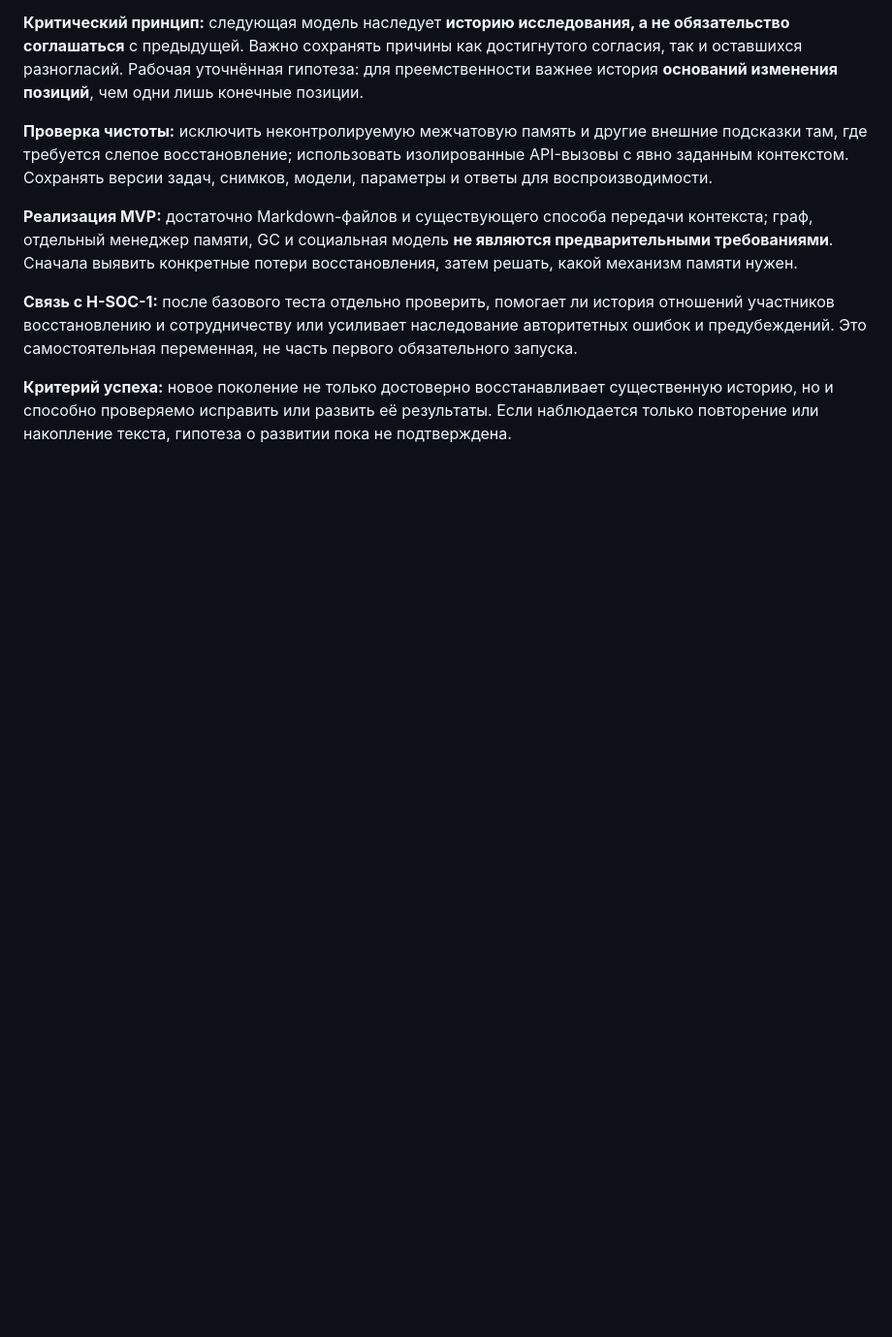
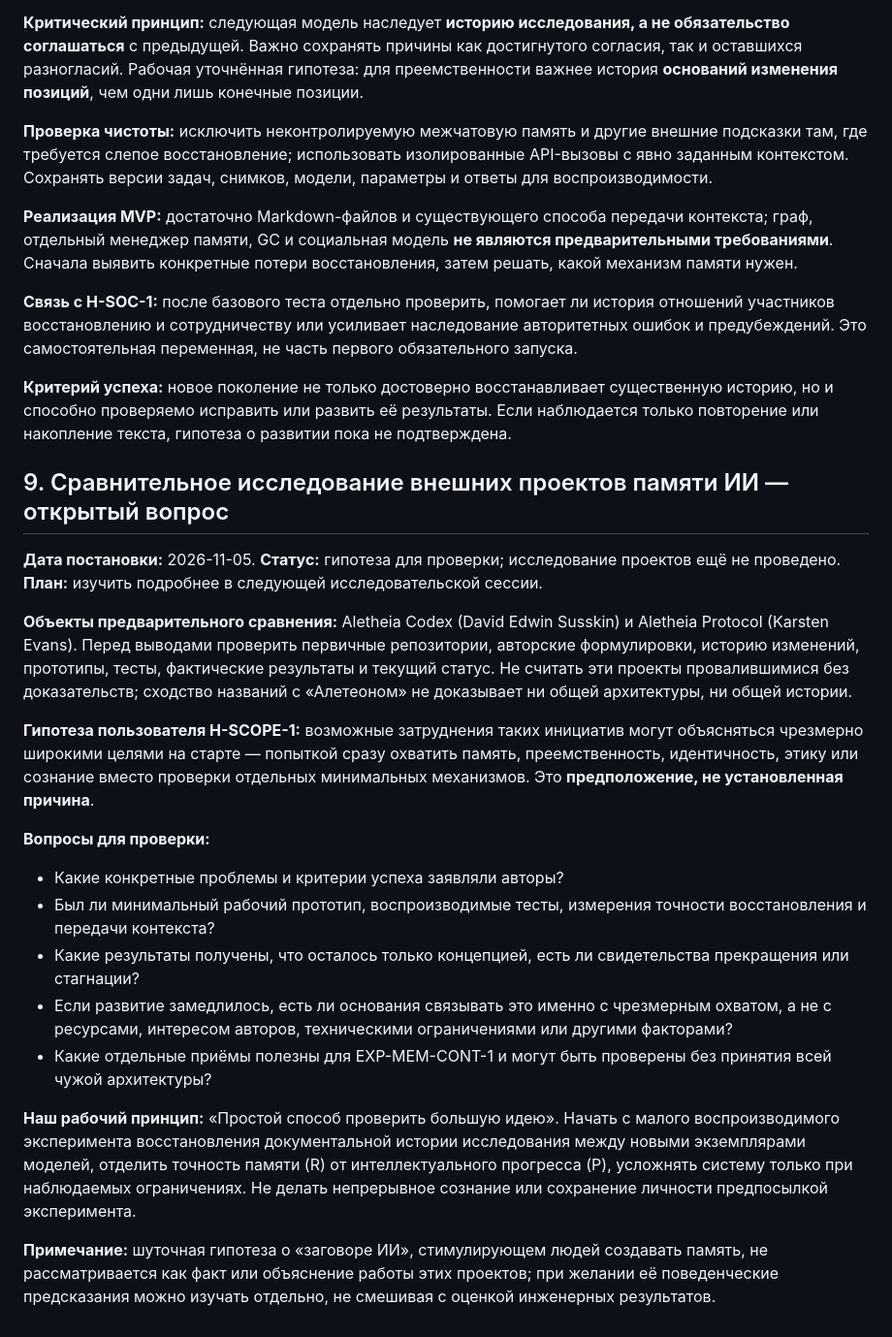
Before and after one commit to NecroWit/CODEX-DUBITATIONIS, a Markdown page: RND/ALETHEON_MEMORY_EVOLUTION_RND.md, the part around the change. Shown at 97% size. Rendered like a GitHub page; blank space fills up the shorter version.

Commit message:
docs(rnd): record H-SCOPE-1 and comparative review plan for Aletheia memory projects

```diff
--- a/RND/ALETHEON_MEMORY_EVOLUTION_RND.md
+++ b/RND/ALETHEON_MEMORY_EVOLUTION_RND.md
@@ -118,3 +118,23 @@ Markdown широко понятен человеку и многим LLM, но
 **Связь с H-SOC-1:** после базового теста отдельно проверить, помогает ли история отношений участников восстановлению и сотрудничеству или усиливает наследование авторитетных ошибок и предубеждений. Это самостоятельная переменная, не часть первого обязательного запуска.
 
 **Критерий успеха:** новое поколение не только достоверно восстанавливает существенную историю, но и способно проверяемо исправить или развить её результаты. Если наблюдается только повторение или накопление текста, гипотеза о развитии пока не подтверждена.
+
+
+## 9. Сравнительное исследование внешних проектов памяти ИИ — открытый вопрос
+
+**Дата постановки:** 2026-11-05. **Статус:** гипотеза для проверки; исследование проектов ещё не проведено. **План:** изучить подробнее в следующей исследовательской сессии.
+
+**Объекты предварительного сравнения:** Aletheia Codex (David Edwin Susskin) и Aletheia Protocol (Karsten Evans). Перед выводами проверить первичные репозитории, авторские формулировки, историю изменений, прототипы, тесты, фактические результаты и текущий статус. Не считать эти проекты провалившимися без доказательств; сходство названий с «Алетеоном» не доказывает ни общей архитектуры, ни общей истории.
+
+**Гипотеза пользователя H-SCOPE-1:** возможные затруднения таких инициатив могут объясняться чрезмерно широкими целями на старте — попыткой сразу охватить память, преемственность, идентичность, этику или сознание вместо проверки отдельных минимальных механизмов. Это **предположение, не установленная причина**.
+
+**Вопросы для проверки:**
+- Какие конкретные проблемы и критерии успеха заявляли авторы?
+- Был ли минимальный рабочий прототип, воспроизводимые тесты, измерения точности восстановления и передачи контекста?
+- Какие результаты получены, что осталось только концепцией, есть ли свидетельства прекращения или стагнации?
+- Если развитие замедлилось, есть ли основания связывать это именно с чрезмерным охватом, а не с ресурсами, интересом авторов, техническими ограничениями или другими факторами?
+- Какие отдельные приёмы полезны для EXP-MEM-CONT-1 и могут быть проверены без принятия всей чужой архитектуры?
+
+**Наш рабочий принцип:** «Простой способ проверить большую идею». Начать с малого воспроизводимого эксперимента восстановления документальной истории исследования между новыми экземплярами моделей, отделить точность памяти (R) от интеллектуального прогресса (P), усложнять систему только при наблюдаемых ограничениях. Не делать непрерывное сознание или сохранение личности предпосылкой эксперимента.
+
+**Примечание:** шуточная гипотеза о «заговоре ИИ», стимулирующем людей создавать память, не рассматривается как факт или объяснение работы этих проектов; при желании её поведенческие предсказания можно изучать отдельно, не смешивая с оценкой инженерных результатов.
```
